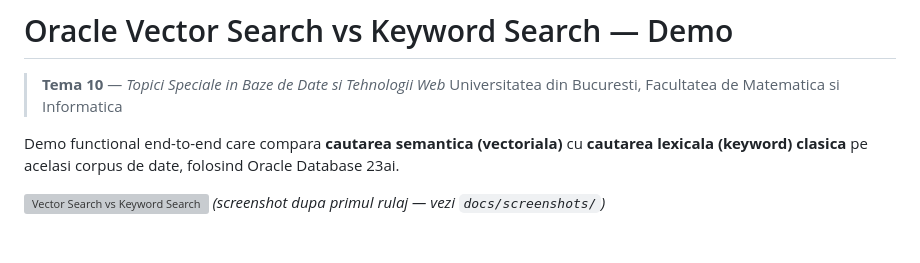
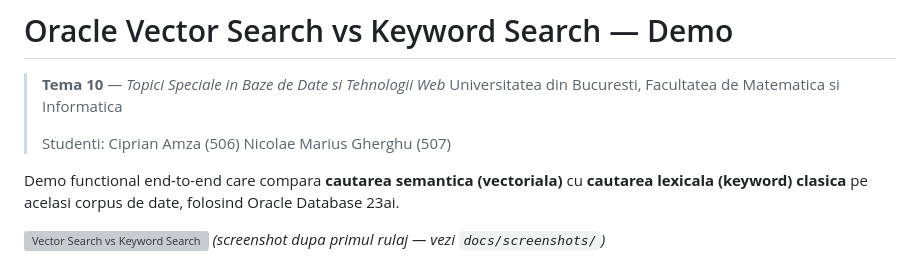
Before and after one commit to CiprianAmza/oracle-vector-search-demo, a Markdown page: README.md, the part around the change. Rendered like a GitHub page; blank space fills up the shorter version; grey boxes are pictures that could not be loaded.

```diff
--- a/README.md
+++ b/README.md
@@ -2,6 +2,10 @@
 
 > **Tema 10** — *Topici Speciale in Baze de Date si Tehnologii Web*
 > Universitatea din Bucuresti, Facultatea de Matematica si Informatica
+>
+> Studenti:
+> Ciprian Amza (506)
+> Nicolae Marius Gherghu (507)
 
 Demo functional end-to-end care compara **cautarea semantica (vectoriala)** cu
 **cautarea lexicala (keyword) clasica** pe acelasi corpus de date, folosind
```
